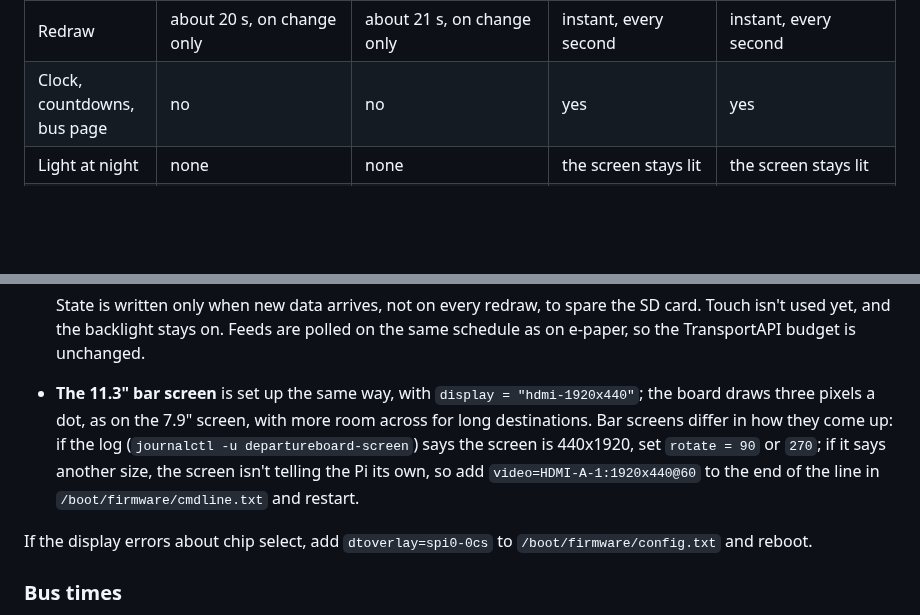
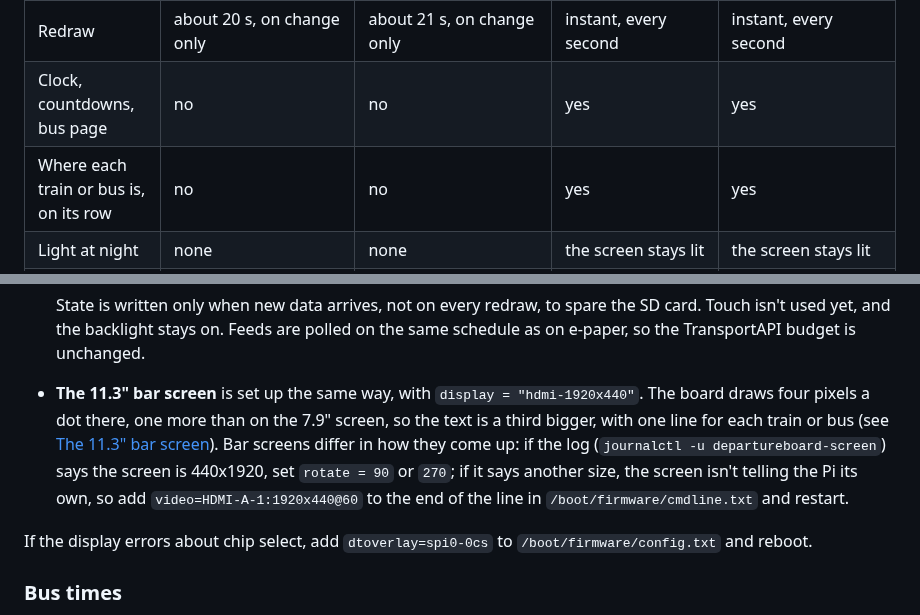
Before and after one commit to acornelissen/twobells, a Markdown page: docs/user-guide.md, 2 parts joined by grey strips. GitHub-like rendering; blank space fills up the shorter version.

````diff
--- a/docs/user-guide.md
+++ b/docs/user-guide.md
@@ -568,6 +575,7 @@ sudo ./deploy/pi/update.sh
 | Colours | black, white, red or yellow | black, white, red, yellow | full colour | full colour |
 | Redraw | about 20 s, on change only | about 21 s, on change only | instant, every second | instant, every second |
 | Clock, countdowns, bus page | no | no | yes | yes |
+| Where each train or bus is, on its row | no | no | yes | yes |
 | Light at night | none | none | the screen stays lit | the screen stays lit |
 | Pi | Zero W or later | Zero 2 W or later | Zero 2 W or later (Zero needs a mini-HDMI adapter) | Zero 2 W or later (Zero needs a mini-HDMI adapter) |
 | `display =` in `config.toml` | `"inky"` | `"waveshare-10in85g"` | `"hdmi-1280x400"`, plus `rotate = 90` or `270` | `"hdmi-1920x440"` (and `rotate = 90` or `270` only if it comes up on its side) |
@@ -585,7 +593,7 @@ The display is set in `/etc/departureboard/config.toml` only. It starts as `"ink
   ```
 
   State is written only when new data arrives, not on every redraw, to spare the SD card. Touch isn't used yet, and the backlight stays on. Feeds are polled on the same schedule as on e-paper, so the TransportAPI budget is unchanged.
-- **The 11.3" bar screen** is set up the same way, with `display = "hdmi-1920x440"`; the board draws three pixels a dot, as on the 7.9" screen, with more room across for long destinations. Bar screens differ in how they come up: if the log (`journalctl -u departureboard-screen`) says the screen is 440x1920, set `rotate = 90` or `270`; if it says another size, the screen isn't telling the Pi its own, so add `video=HDMI-A-1:1920x440@60` to the end of the line in `/boot/firmware/cmdline.txt` and restart.
+- **The 11.3" bar screen** is set up the same way, with `display = "hdmi-1920x440"`. The board draws four pixels a dot there, one more than on the 7.9" screen, so the text is a third bigger, with one line for each train or bus (see [The 11.3" bar screen](#the-113-bar-screen)). Bar screens differ in how they come up: if the log (`journalctl -u departureboard-screen`) says the screen is 440x1920, set `rotate = 90` or `270`; if it says another size, the screen isn't telling the Pi its own, so add `video=HDMI-A-1:1920x440@60` to the end of the line in `/boot/firmware/cmdline.txt` and restart.
 
 If the display errors about chip select, add `dtoverlay=spi0-0cs` to `/boot/firmware/config.txt` and reboot.
 
````
Also changed, not shown: other parts of docs/user-guide.md (+10 -3 lines), docs/images/screen-bar.png (added), docs/images/screen-departures.png, 1 other file.
